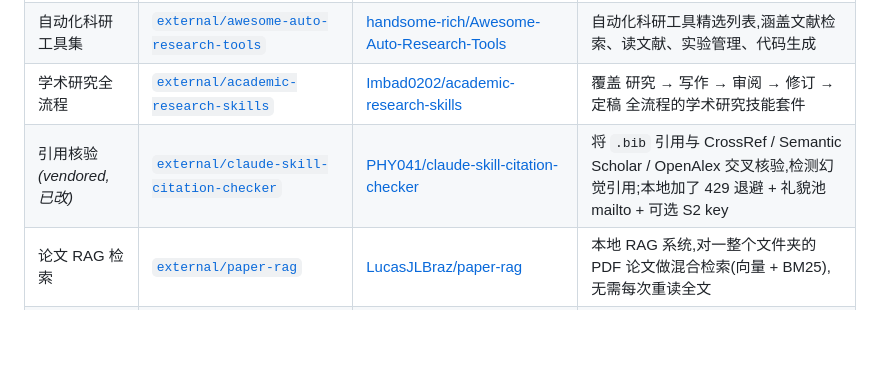
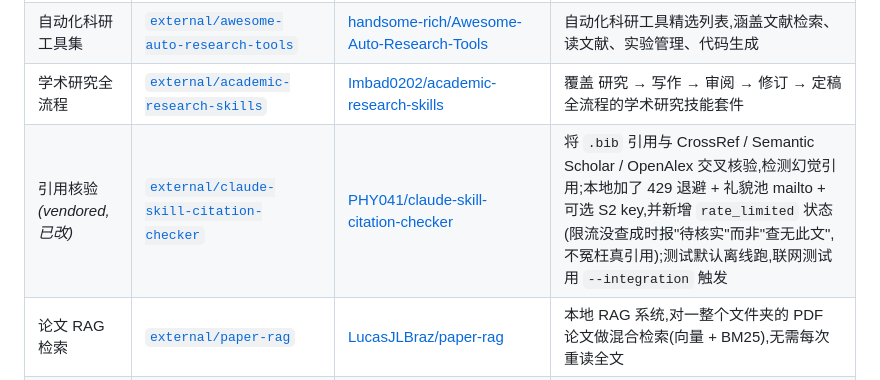
Before and after one commit to yunxuan0706-crypto/Claude-skills, a Markdown page: README.md, the part around the change. GitHub-like rendering; blank space fills up the shorter version.

Commit message:
README: note cite-verify rate-limit resilience in external skills table
Surface the local citation-checker improvements in the top-level skills
listing: the rate_limited status (reports "could not verify" instead of
"not found" on a 429, so real references aren't mislabeled as fabricated)
and the offline-by-default test harness.

```diff
--- a/README.md
+++ b/README.md
@@ -25,7 +25,7 @@
 | 科研图表 | [`external/scipilot-figure-skill`](external/scipilot-figure-skill) | [Haojae/scipilot-figure-skill](https://github.com/Haojae/scipilot-figure-skill) | 发表级科研图表 copilot,先诊断数据、推荐图表类型,再产出符合 Nature/Science/IEEE 等期刊规范的图 |
 | 自动化科研工具集 | [`external/awesome-auto-research-tools`](external/awesome-auto-research-tools) | [handsome-rich/Awesome-Auto-Research-Tools](https://github.com/handsome-rich/Awesome-Auto-Research-Tools) | 自动化科研工具精选列表,涵盖文献检索、读文献、实验管理、代码生成 |
 | 学术研究全流程 | [`external/academic-research-skills`](external/academic-research-skills) | [Imbad0202/academic-research-skills](https://github.com/imbad0202/academic-research-skills) | 覆盖 研究 → 写作 → 审阅 → 修订 → 定稿 全流程的学术研究技能套件 |
-| 引用核验 *(vendored, 已改)* | [`external/claude-skill-citation-checker`](external/claude-skill-citation-checker) | [PHY041/claude-skill-citation-checker](https://github.com/PHY041/claude-skill-citation-checker) | 将 `.bib` 引用与 CrossRef / Semantic Scholar / OpenAlex 交叉核验,检测幻觉引用;本地加了 429 退避 + 礼貌池 mailto + 可选 S2 key |
+| 引用核验 *(vendored, 已改)* | [`external/claude-skill-citation-checker`](external/claude-skill-citation-checker) | [PHY041/claude-skill-citation-checker](https://github.com/PHY041/claude-skill-citation-checker) | 将 `.bib` 引用与 CrossRef / Semantic Scholar / OpenAlex 交叉核验,检测幻觉引用;本地加了 429 退避 + 礼貌池 mailto + 可选 S2 key,并新增 `rate_limited` 状态(限流没查成时报"待核实"而非"查无此文",不冤枉真引用);测试默认离线跑,联网测试用 `--integration` 触发 |
 | 论文 RAG 检索 | [`external/paper-rag`](external/paper-rag) | [LucasJLBraz/paper-rag](https://github.com/LucasJLBraz/paper-rag) | 本地 RAG 系统,对一整个文件夹的 PDF 论文做混合检索(向量 + BM25),无需每次重读全文 |
 | 论文主线梳理 | [`external/PaperSpine`](external/PaperSpine) | [WUBING2023/PaperSpine](https://github.com/WUBING2023/PaperSpine) | 从强论文中提炼核心论证主线,辅助论文改写与证据驱动的修订 |
 | LaTeX 写作 | [`external/latex-precision-skill`](external/latex-precision-skill) | [MagicMonkey-XK/latex-precision-skill](https://github.com/MagicMonkey-XK/latex-precision-skill) | 逐行精修的 LaTeX 技能,支持公式、表格、交叉引用、参考文献与中文排版 |
```
